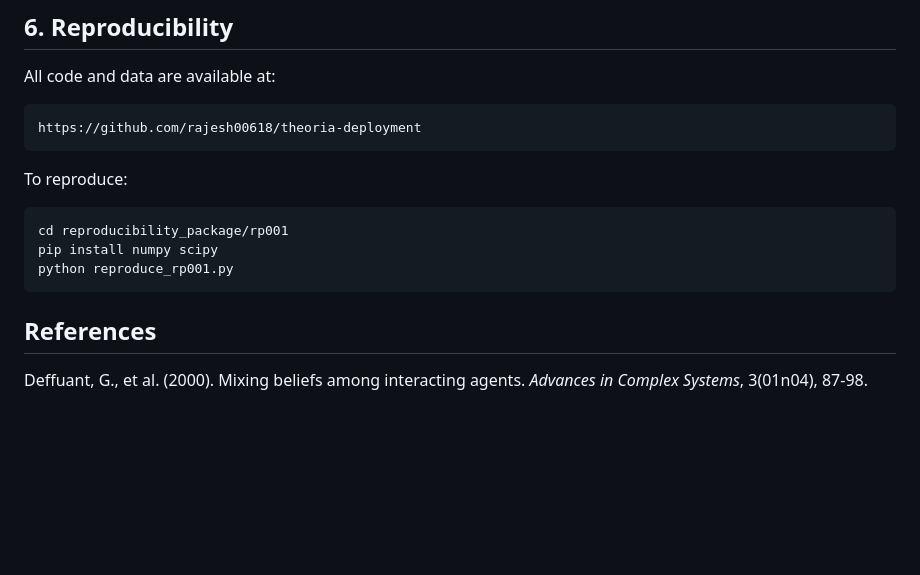
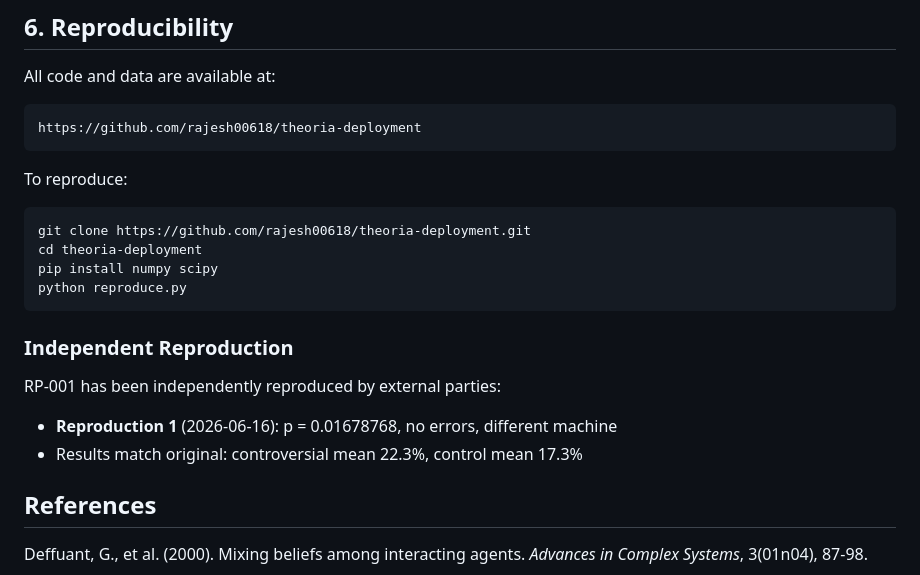
Before and after one commit to rajesh00618/theoria-deployment, a Markdown page: documents/RP001_Paper_Draft.md, the part around the change. GitHub-like rendering; blank space fills up the shorter version.

````diff
--- a/documents/RP001_Paper_Draft.md
+++ b/documents/RP001_Paper_Draft.md
@@ -172,10 +172,17 @@ https://github.com/rajesh00618/theoria-deployment
 
 To reproduce:
 ```bash
-cd reproducibility_package/rp001
+git clone https://github.com/rajesh00618/theoria-deployment.git
+cd theoria-deployment
 pip install numpy scipy
-python reproduce_rp001.py
+python reproduce.py
 ```
+
+### Independent Reproduction
+
+RP-001 has been independently reproduced by external parties:
+- **Reproduction 1** (2026-06-16): p = 0.01678768, no errors, different machine
+- Results match original: controversial mean 22.3%, control mean 17.3%
 
 ## References
 
````
Also changed, not shown: SUMMARY.md (added, +56 -0 lines).
